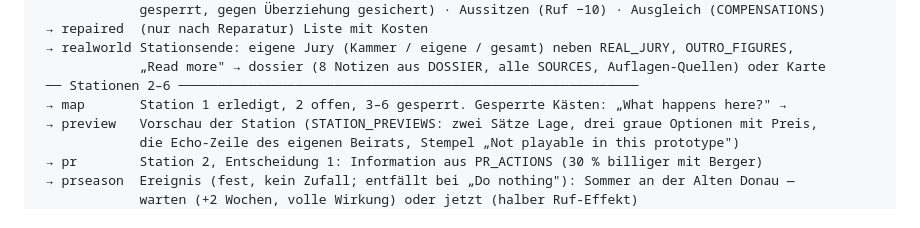
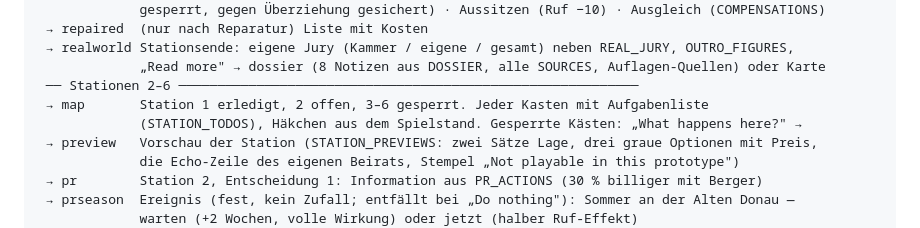
Before and after one commit to annek77/GAME-6, a Markdown page: KONZEPT-STAND.md, the part around the change. Drawn GitHub-style.

```diff
--- a/KONZEPT-STAND.md
+++ b/KONZEPT-STAND.md
@@ -393,7 +393,8 @@ intro     3 Beats mit Bild: Gebäude · leer seit 2021 (Nacht-SVG) · dein Auftr
  → realworld Stationsende: eigene Jury (Kammer / eigene / gesamt) neben REAL_JURY, OUTRO_FIGURES,
              „Read more" → dossier (8 Notizen aus DOSSIER, alle SOURCES, Auflagen-Quellen) oder Karte
  ── Stationen 2–6 ───────────────────────────────────────────────────────────
- → map       Station 1 erledigt, 2 offen, 3–6 gesperrt. Gesperrte Kästen: „What happens here?" →
+ → map       Station 1 erledigt, 2 offen, 3–6 gesperrt. Jeder Kasten mit Aufgabenliste
+             (STATION_TODOS), Häkchen aus dem Spielstand. Gesperrte Kästen: „What happens here?" →
  → preview   Vorschau der Station (STATION_PREVIEWS: zwei Sätze Lage, drei graue Optionen mit Preis,
              die Echo-Zeile des eigenen Beirats, Stempel „Not playable in this prototype")
  → pr        Station 2, Entscheidung 1: Information aus PR_ACTIONS (30 % billiger mit Berger)
```
Also changed, not shown: PAPER-DRAFT-game-sections.md (+9 -1 lines).
